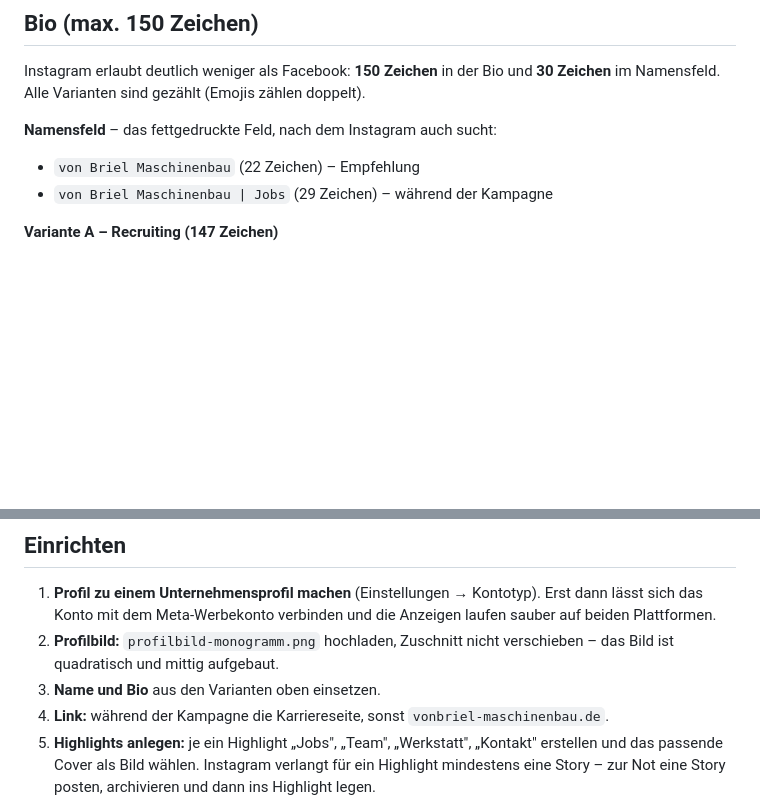
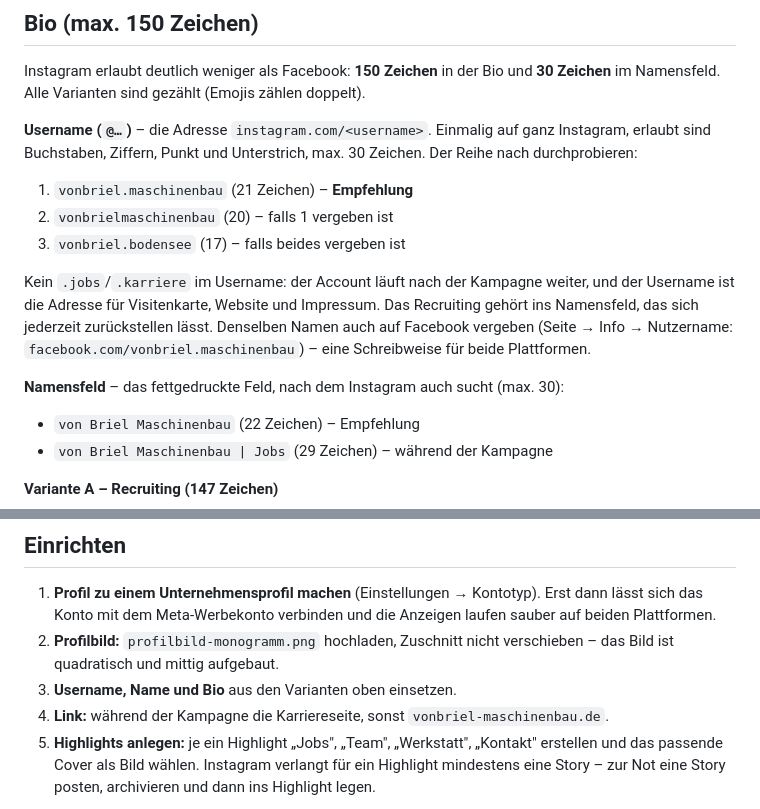
Before and after one commit to SavioLD/vonbriel, a Markdown page: instagram/README.md, 2 parts joined by grey strips. Rendered like a GitHub page; blank space fills up the shorter version.

Commit message:
Username-Empfehlung fuer Instagram und Facebook ergaenzen
Username und Namensfeld sind zwei verschiedene Felder - das war im README
nicht auseinandergehalten. Jetzt mit Regeln, drei Varianten in Reihenfolge
und dem Hinweis, auf beiden Plattformen denselben Handle zu vergeben.

Co-Authored-By: Claude Opus 5 <noreply@anthropic.com>
Claude-Session: https://claude.ai/code/session_01UjkRFnuUZ2mhEfYm4W489Y

```diff
--- a/instagram/README.md
+++ b/instagram/README.md
@@ -39,7 +39,21 @@ Dafür braucht es nichts Neues – die Ad-Creatives passen direkt:
 Instagram erlaubt deutlich weniger als Facebook: **150 Zeichen** in der Bio und
 **30 Zeichen** im Namensfeld. Alle Varianten sind gezählt (Emojis zählen doppelt).
 
-**Namensfeld** – das fettgedruckte Feld, nach dem Instagram auch sucht:
+**Username (`@…`)** – die Adresse `instagram.com/<username>`. Einmalig auf ganz
+Instagram, erlaubt sind Buchstaben, Ziffern, Punkt und Unterstrich, max. 30
+Zeichen. Der Reihe nach durchprobieren:
+
+1. `vonbriel.maschinenbau` (21 Zeichen) – **Empfehlung**
+2. `vonbrielmaschinenbau` (20) – falls 1 vergeben ist
+3. `vonbriel.bodensee` (17) – falls beides vergeben ist
+
+Kein `.jobs`/`.karriere` im Username: der Account läuft nach der Kampagne weiter,
+und der Username ist die Adresse für Visitenkarte, Website und Impressum. Das
+Recruiting gehört ins Namensfeld, das sich jederzeit zurückstellen lässt.
+Denselben Namen auch auf Facebook vergeben (Seite → Info → Nutzername:
+`facebook.com/vonbriel.maschinenbau`) – eine Schreibweise für beide Plattformen.
+
+**Namensfeld** – das fettgedruckte Feld, nach dem Instagram auch sucht (max. 30):
 
 - `von Briel Maschinenbau` (22 Zeichen) – Empfehlung
 - `von Briel Maschinenbau | Jobs` (29 Zeichen) – während der Kampagne
@@ -69,7 +83,7 @@ Karriereseite verlinkt ist.
    Anzeigen laufen sauber auf beiden Plattformen.
 2. **Profilbild:** `profilbild-monogramm.png` hochladen, Zuschnitt nicht
    verschieben – das Bild ist quadratisch und mittig aufgebaut.
-3. **Name und Bio** aus den Varianten oben einsetzen.
+3. **Username, Name und Bio** aus den Varianten oben einsetzen.
 4. **Link:** während der Kampagne die Karriereseite, sonst
    `vonbriel-maschinenbau.de`.
 5. **Highlights anlegen:** je ein Highlight „Jobs", „Team", „Werkstatt",
```
